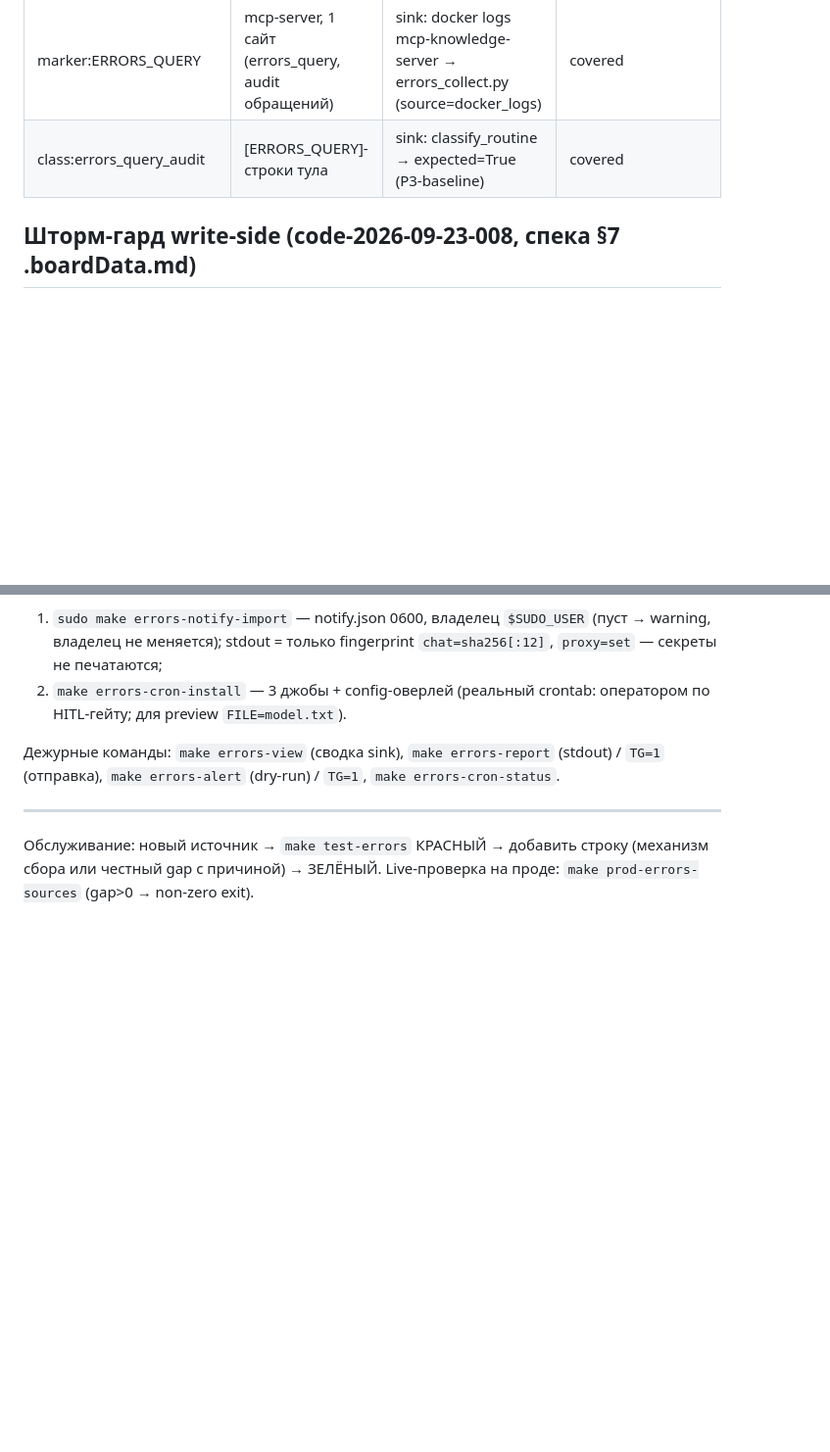
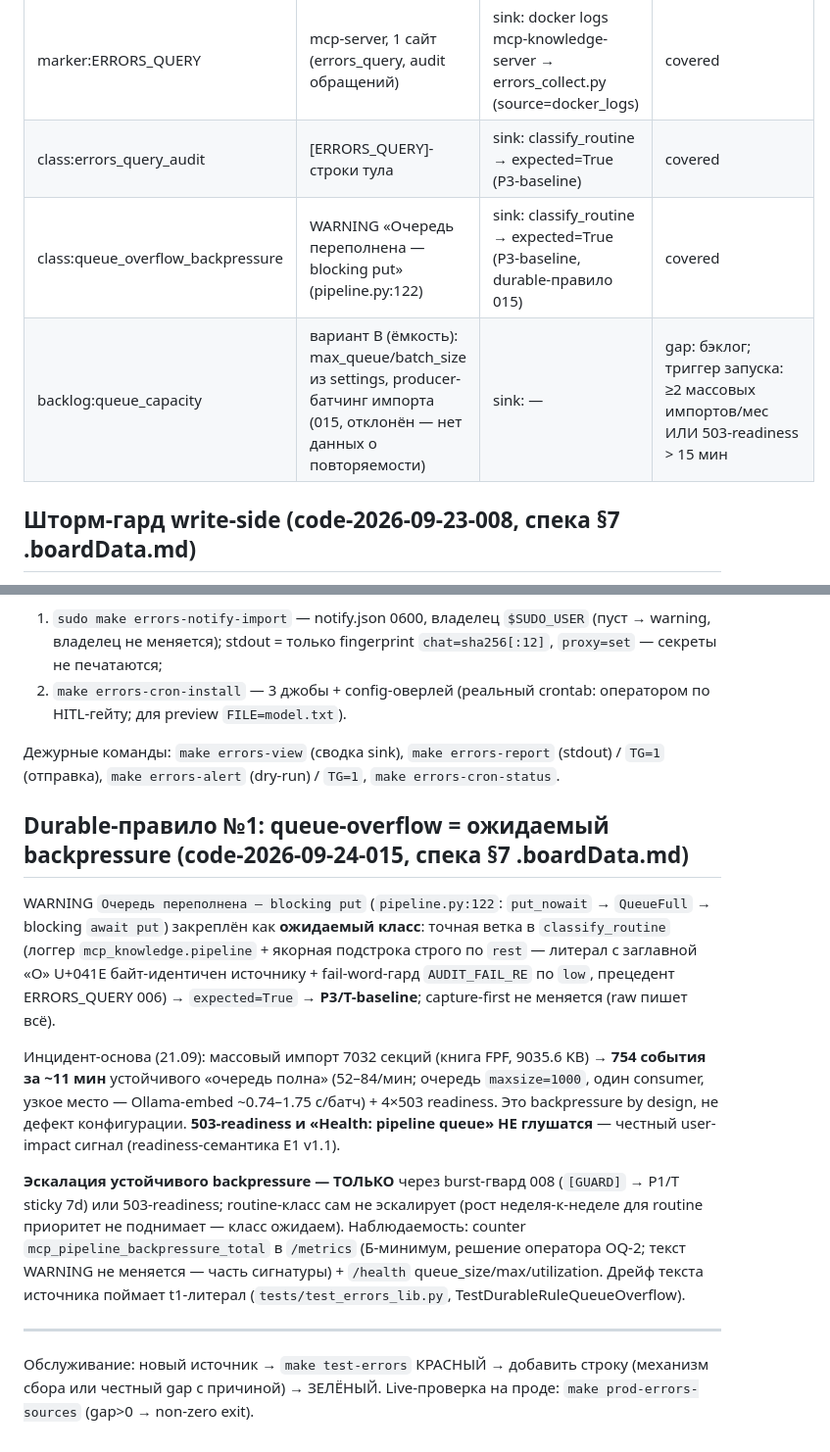
Before and after one commit to DebugSkills/mcp-knowledge, a Markdown page: docs/operations/error-sources.md, 2 parts joined by grey strips. Shown at 98% size. Rendered like a GitHub page; blank space fills up the shorter version.

Commit message:
docs(operations): секция durable-правила 015 + дом бэклога В (trace code-2026-09-24-015, блок 4/4)

```diff
--- a/docs/operations/error-sources.md
+++ b/docs/operations/error-sources.md
@@ -119,6 +119,8 @@
 | manual:prod-update | make prod-update / ansible-фейлы / offsite-rsync (j) | sink: — | gap: ручные операции; запускать через cron_wrap.sh (документировано в RUNBOOK) |
 | marker:ERRORS_QUERY | mcp-server, 1 сайт (errors_query, audit обращений) | sink: docker logs mcp-knowledge-server → errors_collect.py (source=docker_logs) | covered |
 | class:errors_query_audit | [ERRORS_QUERY]-строки тула | sink: classify_routine → expected=True (P3-baseline) | covered |
+| class:queue_overflow_backpressure | WARNING «Очередь переполнена — blocking put» (pipeline.py:122) | sink: classify_routine → expected=True (P3-baseline, durable-правило 015) | covered |
+| backlog:queue_capacity | вариант В (ёмкость): max_queue/batch_size из settings, producer-батчинг импорта (015, отклонён — нет данных о повторяемости) | sink: — | gap: бэклог; триггер запуска: ≥2 массовых импортов/мес ИЛИ 503-readiness > 15 мин |
 
 ## Шторм-гард write-side (code-2026-09-23-008, спека §7 .boardData.md)
 
@@ -281,7 +283,33 @@ proxy из vault + host из inventory_hostname, 0600); локально — sud
 (stdout) / `TG=1` (отправка), `make errors-alert` (dry-run) / `TG=1`,
 `make errors-cron-status`.
 
+## Durable-правило №1: queue-overflow = ожидаемый backpressure (code-2026-09-24-015, спека §7 .boardData.md)
+
+WARNING `Очередь переполнена — blocking put` (`pipeline.py:122`: `put_nowait` →
+`QueueFull` → blocking `await put`) закреплён как **ожидаемый класс**: точная
+ветка в `classify_routine` (логгер `mcp_knowledge.pipeline` + якорная подстрока
+строго по `rest` — литерал с заглавной «О» U+041E байт-идентичен источнику +
+fail-word-гард `AUDIT_FAIL_RE` по `low`, прецедент ERRORS_QUERY 006) →
+`expected=True` → **P3/T-baseline**; capture-first не меняется (raw пишет всё).
+
+Инцидент-основа (21.09): массовый импорт 7032 секций (книга FPF, 9035.6 KB) →
+**754 события за ~11 мин** устойчивого «очередь полна» (52–84/мин; очередь
+`maxsize=1000`, один consumer, узкое место — Ollama-embed ~0.74–1.75 с/батч) +
+4×503 readiness. Это backpressure by design, не дефект конфигурации.
+**503-readiness и «Health: pipeline queue» НЕ глушатся** — честный user-impact
+сигнал (readiness-семантика E1 v1.1).
+
+**Эскалация устойчивого backpressure — ТОЛЬКО** через burst-гвард 008
+(`[GUARD]` → P1/T sticky 7d) или 503-readiness; routine-класс сам не
+эскалирует (рост неделя-к-неделе для routine приоритет не поднимает — класс
+ожидаем). Наблюдаемость: counter `mcp_pipeline_backpressure_total` в `/metrics`
+(Б-минимум, решение оператора OQ-2; текст WARNING не меняется — часть
+сигнатуры) + `/health` queue_size/max/utilization. Дрейф текста источника
+поймает t1-литерал (`tests/test_errors_lib.py`,
+TestDurableRuleQueueOverflow).
+
 ---
+
 Обслуживание: новый источник → `make test-errors` КРАСНЫЙ → добавить строку
 (механизм сбора или честный gap с причиной) → ЗЕЛЁНЫЙ. Live-проверка на проде:
 `make prod-errors-sources` (gap>0 → non-zero exit).
```
